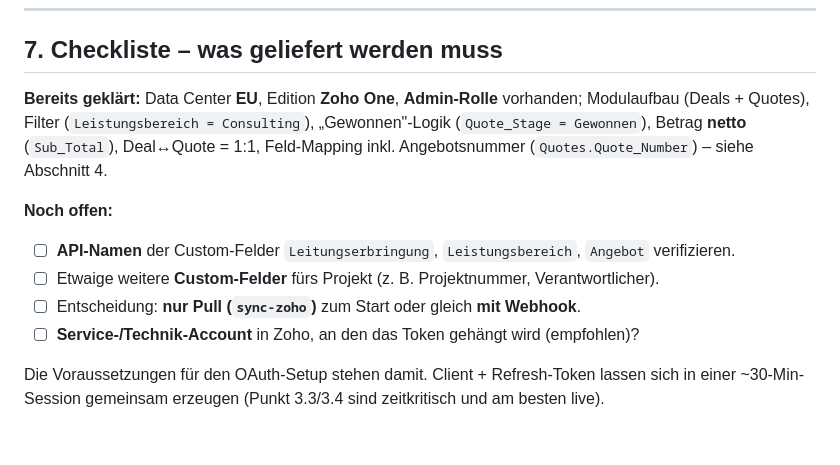
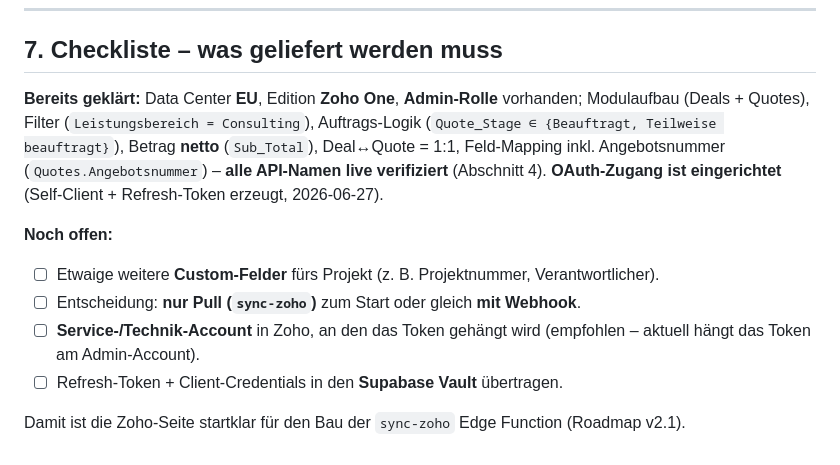
Before and after one commit to trendone/Billy, a Markdown page: zoho-anbindung.md, the part around one of its changes. Drawn GitHub-style.

```diff
--- a/zoho-anbindung.md
+++ b/zoho-anbindung.md
@@ -163,15 +170,17 @@ die einfache Webhook-Variante zu eng wird.
 ## 7. Checkliste – was geliefert werden muss
 
 **Bereits geklärt:** Data Center **EU**, Edition **Zoho One**, **Admin-Rolle** vorhanden;
-Modulaufbau (Deals + Quotes), Filter (`Leistungsbereich = Consulting`), „Gewonnen"-Logik
-(`Quote_Stage = Gewonnen`), Betrag **netto** (`Sub_Total`), Deal↔Quote = 1:1, Feld-Mapping
-inkl. Angebotsnummer (`Quotes.Quote_Number`) – siehe Abschnitt 4.
+Modulaufbau (Deals + Quotes), Filter (`Leistungsbereich = Consulting`), Auftrags-Logik
+(`Quote_Stage ∈ {Beauftragt, Teilweise beauftragt}`), Betrag **netto** (`Sub_Total`),
+Deal↔Quote = 1:1, Feld-Mapping inkl. Angebotsnummer (`Quotes.Angebotsnummer`) – **alle
+API-Namen live verifiziert** (Abschnitt 4). **OAuth-Zugang ist eingerichtet** (Self-Client +
+Refresh-Token erzeugt, 2026-06-27).
 
 **Noch offen:**
-1. ☐ **API-Namen** der Custom-Felder `Leitungserbringung`, `Leistungsbereich`, `Angebot` verifizieren.
-2. ☐ Etwaige weitere **Custom-Felder** fürs Projekt (z. B. Projektnummer, Verantwortlicher).
-3. ☐ Entscheidung: **nur Pull (`sync-zoho`)** zum Start oder gleich **mit Webhook**.
-4. ☐ **Service-/Technik-Account** in Zoho, an den das Token gehängt wird (empfohlen)?
+1. ☐ Etwaige weitere **Custom-Felder** fürs Projekt (z. B. Projektnummer, Verantwortlicher).
+2. ☐ Entscheidung: **nur Pull (`sync-zoho`)** zum Start oder gleich **mit Webhook**.
+3. ☐ **Service-/Technik-Account** in Zoho, an den das Token gehängt wird (empfohlen –
+   aktuell hängt das Token am Admin-Account).
+4. ☐ Refresh-Token + Client-Credentials in den **Supabase Vault** übertragen.
 
-Die Voraussetzungen für den OAuth-Setup stehen damit. Client + Refresh-Token lassen sich in
-einer ~30-Min-Session gemeinsam erzeugen (Punkt 3.3/3.4 sind zeitkritisch und am besten live).
+Damit ist die Zoho-Seite startklar für den Bau der `sync-zoho` Edge Function (Roadmap v2.1).
```
Also changed, not shown: other parts of zoho-anbindung.md (+22 -15 lines).
